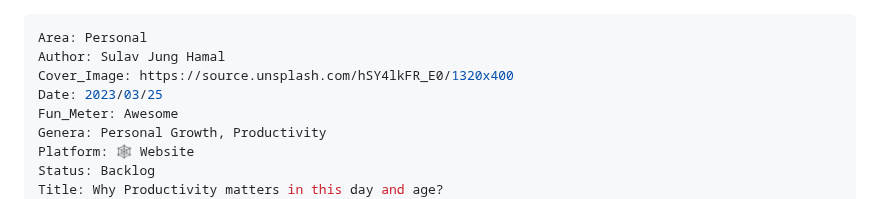
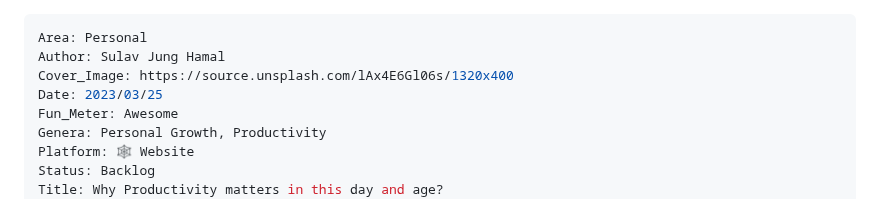
Before and after one commit to Sulavjung/gatsbyPersonalSite, a Markdown page: src/content/Why Productivity matters in this day and age b0b455cb301147b08ffa045b1189f828.md, the part around the change. Rendered like a GitHub page.

```diff
--- a/src/content/Why Productivity matters in this day and age b0b455cb301147b08ffa045b1189f828.md
+++ b/src/content/Why Productivity matters in this day and age b0b455cb301147b08ffa045b1189f828.md
@@ -1,7 +1,7 @@
 ---
 Area: Personal
 Author: Sulav Jung Hamal
-Cover_Image: https://source.unsplash.com/hSY4lkFR_E0/1320x400
+Cover_Image: https://source.unsplash.com/lAx4E6Gl06s/1320x400
 Date: 2023/03/25
 Fun_Meter: Awesome
 Genera: Personal Growth, Productivity
```
